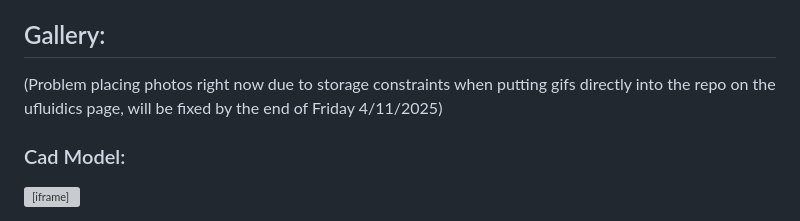
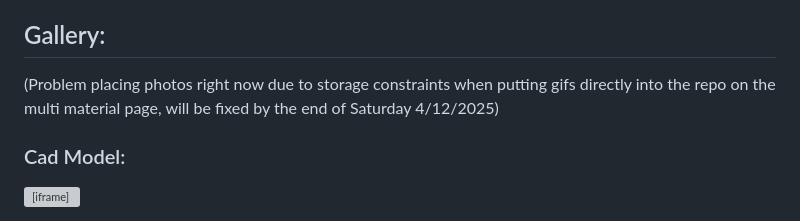
Before and after one commit to Serpenlog/Serpenlog.github.io, a Markdown page: topdown.md, the part around the change. Drawn GitHub-style; grey boxes are pictures that could not be loaded.

```diff
--- a/topdown.md
+++ b/topdown.md
@@ -49,6 +49,6 @@ I used only FFF/FDM 3D printing in my project. I decided to do this even though
 ## Generative Design Attempt:
 I attempted to utilize generative design to optimize the phone holder part so that it uses the least amount of material while also maximizing the strength on the hold of the phone. I placed some theoretical forces on the phone holder itself and the detent mechanism which the whole model may experience as you are riding a bike. I then modified the preserve geometry and obstacle geometry and the manufacturing methods and other settings. However, I forgot to modify things like the materials and got some of the forces incorrect.
 ## Gallery:
-(Problem placing photos right now due to storage constraints when putting gifs directly into the repo on the ufluidics page, will be fixed by the end of Friday 4/11/2025)
+(Problem placing photos right now due to storage constraints when putting gifs directly into the repo on the multi material page, will be fixed by the end of Saturday 4/12/2025)
 ### Cad Model:
 <iframe src="https://vanderbilt643.autodesk360.com/g/shares/SH286ddQT78850c0d8a46f88249f9d41794b?mode=embed" width="640" height="480" allowfullscreen="true" webkitallowfullscreen="true" mozallowfullscreen="true"  frameborder="0"></iframe>
```
